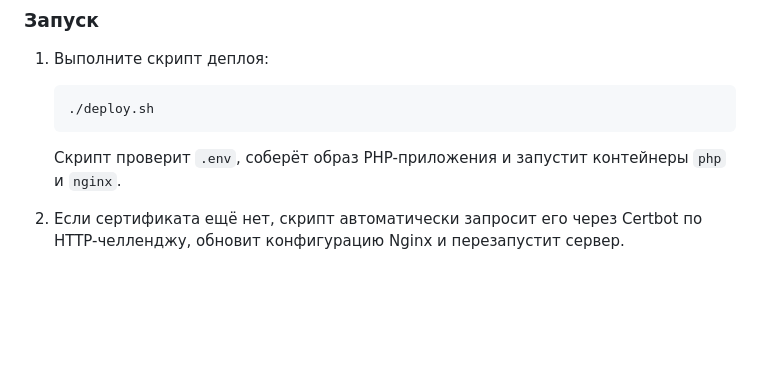
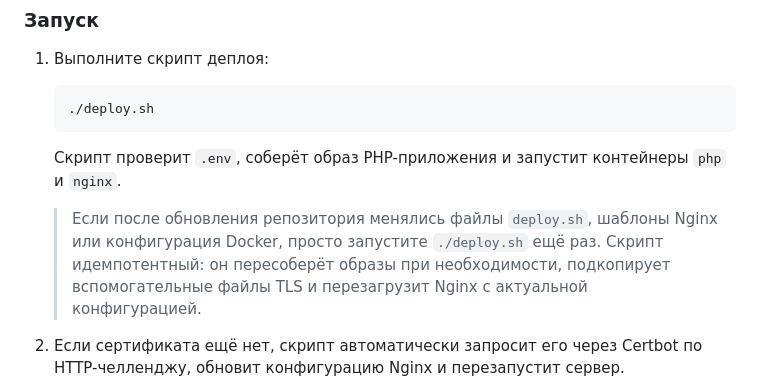
Before and after one commit to Aratar2/story-song, a Markdown page: README.md, the part around the change. Drawn GitHub-style; blank space fills up the shorter version.

Commit message:
Document rerunning deploy script after updates

````diff
--- a/README.md
+++ b/README.md
@@ -35,6 +35,8 @@
    ```
 
    Скрипт проверит `.env`, соберёт образ PHP-приложения и запустит контейнеры `php` и `nginx`.
+
+   > Если после обновления репозитория менялись файлы `deploy.sh`, шаблоны Nginx или конфигурация Docker, просто запустите `./deploy.sh` ещё раз. Скрипт идемпотентный: он пересоберёт образы при необходимости, подкопирует вспомогательные файлы TLS и перезагрузит Nginx с актуальной конфигурацией.
 
 2. Если сертификата ещё нет, скрипт автоматически запросит его через Certbot по HTTP-челленджу, обновит конфигурацию Nginx и перезапустит сервер.
 
````
